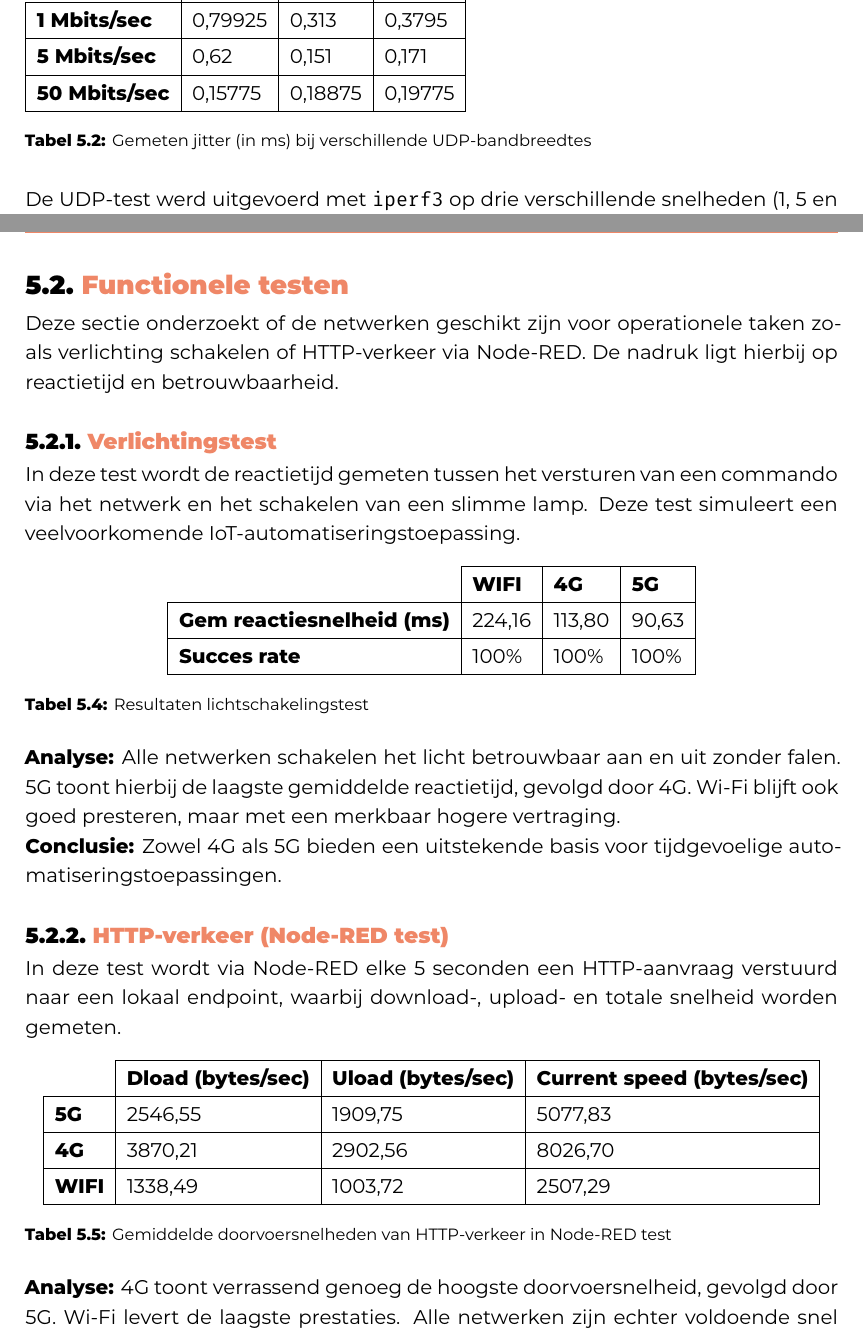
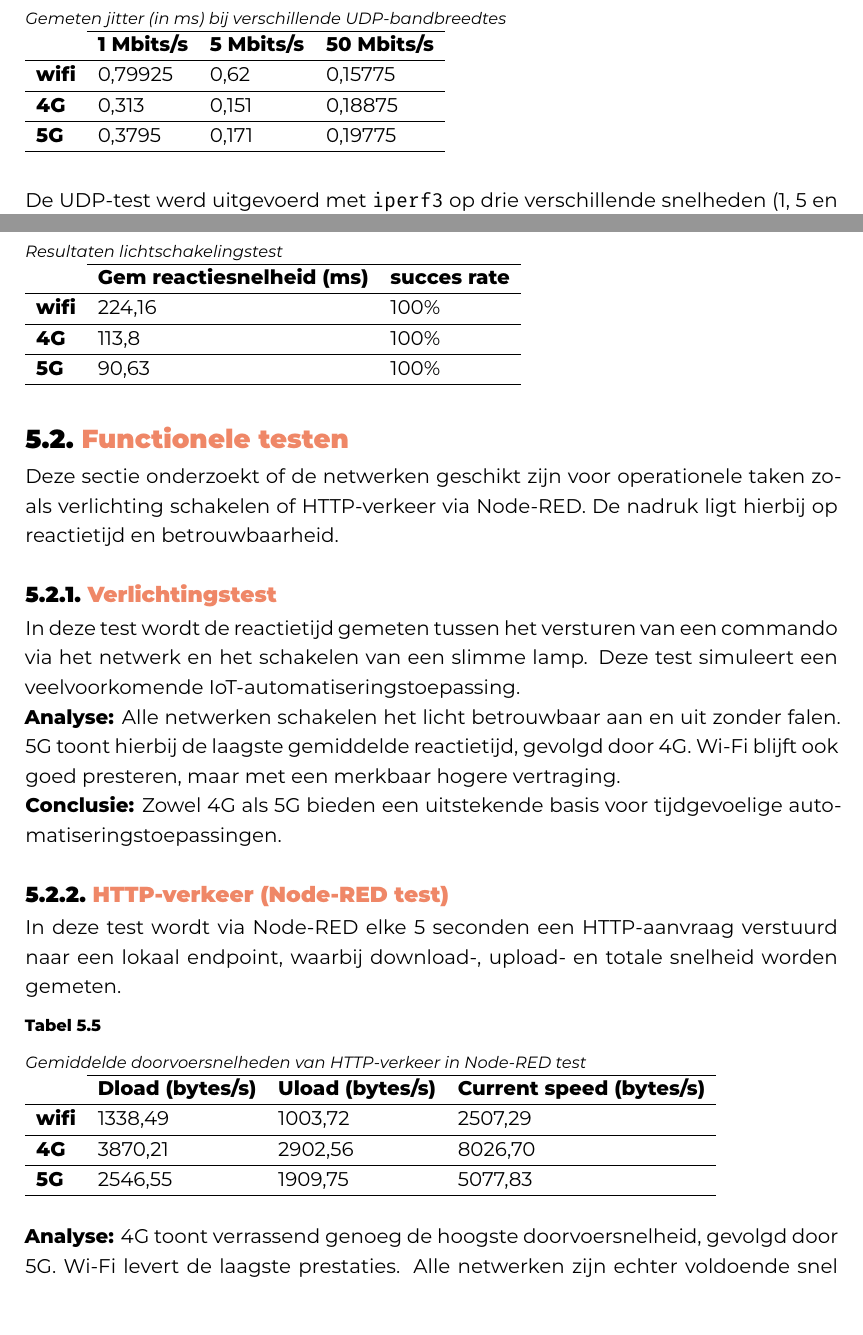
Before and after one commit to JanDeSomviele/Bachelorproef2025, a LaTeX thesis (latex-hogent-bachproef-main/bachproef/DeSomvieleJanBP.tex, which reads latex-hogent-bachproef-main/bachproef/resultaten.tex): two parts of pages 33 and 36 of 45, joined at a grey line, cut at the place of the change. Compiled offline with XeLaTeX; a missing font is replaced by an installed copy or a similar font; a LaTeX package or settings file that is missing is left out.

Commit message:
29/05_tabellen

```diff
--- a/latex-hogent-bachproef-main/bachproef/DeSomvieleJanBP.tex
+++ b/latex-hogent-bachproef-main/bachproef/DeSomvieleJanBP.tex
@@ -46,6 +46,15 @@
 }
 
 % Other packages not already included can be imported here
+
+\usepackage{multirow,booktabs,setspace,caption}
+\usepackage{tikz}
+
+\DeclareCaptionLabelSeparator*{spaced}{\\[2ex]}
+\captionsetup[table]{textfont=it,format=plain,justification=justified,
+    singlelinecheck=false,labelsep=spaced,skip=0pt}
+\captionsetup[figure]{labelsep=period,labelfont=it,justification=justified,
+    singlelinecheck=false,font=doublespacing}
 
 %%---------- Document metadata -------------------------------------------------
 % TODO: Replace this with your own information
--- a/latex-hogent-bachproef-main/bachproef/resultaten.tex
+++ b/latex-hogent-bachproef-main/bachproef/resultaten.tex
@@ -53,14 +58,15 @@ Jitter is een maat voor de variabiliteit in de vertragingstijd tussen opeenvolge
 De UDP-test werd uitgevoerd met \texttt{iperf3} op drie verschillende snelheden (1, 5 en 50 Mbit/s), telkens gedurende 120 seconden. De resultaten zijn samengevat in Tabel \ref{tab:jitter}.
 
 \begin{table}[]
-    \begin{tabular}{l|l|l|l|}
+    \caption{Gemeten jitter (in ms) bij verschillende UDP-bandbreedtes}
+    \begin{tabular}{l l l l}
         \cline{2-4}
-        & \textbf{WI-FI} & \textbf{4G} & \textbf{5G} \\ \hline
-        \multicolumn{1}{|l|}{\textbf{1 Mbits/sec}}  & 0,79925        & 0,313       & 0,3795      \\ \hline
-        \multicolumn{1}{|l|}{\textbf{5 Mbits/sec}}  & 0,62           & 0,151       & 0,171       \\ \hline
-        \multicolumn{1}{|l|}{\textbf{50 Mbits/sec}} & 0,15775        & 0,18875     & 0,19775     \\ \hline
+        & \textbf{1 Mbits/s} & \textbf{5 Mbits/s} & \textbf{50 Mbits/s} \\ \hline
+        \multicolumn{1}{l}{\textbf{wifi}} & 0,79925              & 0,62                 & 0,15775               \\ \hline
+        \multicolumn{1}{l}{\textbf{4G}}   & 0,313                & 0,151                & 0,18875               \\ \hline
+        \multicolumn{1}{l}{\textbf{5G}}   & 0,3795               & 0,171                & 0,19775               \\ \hline
     \end{tabular}
-    \caption{Gemeten jitter (in ms) bij verschillende UDP-bandbreedtes}
+
     \label{tab:jitter}
 \end{table}
 
@@ -133,15 +142,16 @@ Deze sectie onderzoekt of de netwerken geschikt zijn voor operationele taken zoa
 
 In deze test wordt de reactietijd gemeten tussen het versturen van een commando via het netwerk en het schakelen van een slimme lamp. Deze test simuleert een veelvoorkomende IoT-automatiseringstoepassing.
 
-\begin{table}[h]
-    \centering
-    \begin{tabular}{l|l|l|l|}
-        \cline{2-4}
-        & \textbf{WIFI} & \textbf{4G} & \textbf{5G} \\ \hline
-        \multicolumn{1}{|l|}{\textbf{Gem reactiesnelheid (ms)}} & 224,16        & 113,80      & 90,63       \\ \hline
-        \multicolumn{1}{|l|}{\textbf{Succes rate}}              & 100\%         & 100\%       & 100\%       \\ \hline
+\begin{table}[]
+    \caption{Resultaten lichtschakelingstest}
+    \begin{tabular}{l l l}
+        \cline{2-3}
+        & \textbf{Gem reactiesnelheid (ms)} & \textbf{succes rate} \\ \hline
+        \multicolumn{1}{l}{\textbf{wifi}} & 224,16                            & 100\%                \\ \hline
+        \multicolumn{1}{l}{\textbf{4G}}   & 113,8                             & 100\%                \\ \hline
+        \multicolumn{1}{l}{\textbf{5G}}   & 90,63                             & 100\%                \\ \hline
     \end{tabular}
-    \caption{Resultaten lichtschakelingstest}
+    \label{tab:licht}
 \end{table}
 
 \textbf{Analyse:} Alle netwerken schakelen het licht betrouwbaar aan en uit zonder falen. 5G toont hierbij de laagste gemiddelde reactietijd, gevolgd door 4G. Wi-Fi blijft ook goed presteren, maar met een merkbaar hogere vertraging.
@@ -153,15 +163,15 @@ In deze test wordt de reactietijd gemeten tussen het versturen van een commando
 In deze test wordt via Node-RED elke 5 seconden een HTTP-aanvraag verstuurd naar een lokaal endpoint, waarbij download-, upload- en totale snelheid worden gemeten.
 
 \begin{table}[h]
-    \centering
-    \begin{tabular}{l|l|l|l|}
+    \caption{Gemiddelde doorvoersnelheden van HTTP-verkeer in Node-RED test}
+    \begin{tabular}{l l l l}
         \cline{2-4}
-        & \textbf{Dload (bytes/sec)} & \textbf{Uload (bytes/sec)} & \textbf{Current speed (bytes/sec)} \\ \hline
-        \multicolumn{1}{|l|}{\textbf{5G}} & 2546,55                     & 1909,75                    & 5077,83                             \\ \hline
-        \multicolumn{1}{|l|}{\textbf{4G}} & 3870,21                     & 2902,56                    & 8026,70                             \\ \hline
-        \multicolumn{1}{|l|}{\textbf{WIFI}}       & 1338,49                     & 1003,72                    & 2507,29                             \\ \hline
+        & \textbf{Dload (bytes/s)} & \textbf{Uload (bytes/s)} & \textbf{Current speed (bytes/s)} \\ \hline
+        \multicolumn{1}{l}{\textbf{wifi}}       & 1338,49                     & 1003,72                    & 2507,29                             \\ \hline
+        \multicolumn{1}{l}{\textbf{4G}} & 3870,21                     & 2902,56                    & 8026,70                             \\ \hline
+        \multicolumn{1}{l}{\textbf{5G}} & 2546,55                     & 1909,75                    & 5077,83                             \\ \hline
     \end{tabular}
-    \caption{Gemiddelde doorvoersnelheden van HTTP-verkeer in Node-RED test}
+
 \end{table}
 
 \textbf{Analyse:} 4G toont verrassend genoeg de hoogste doorvoersnelheid, gevolgd door 5G. Wi-Fi levert de laagste prestaties. Alle netwerken zijn echter voldoende snel voor periodieke communicatie zoals REST-aanroepen in industriële of smart building context.
```
Also changed, not shown: latex-hogent-bachproef-main/bachproef/resultaten.tex (44 more changed lines), 2 other files.
